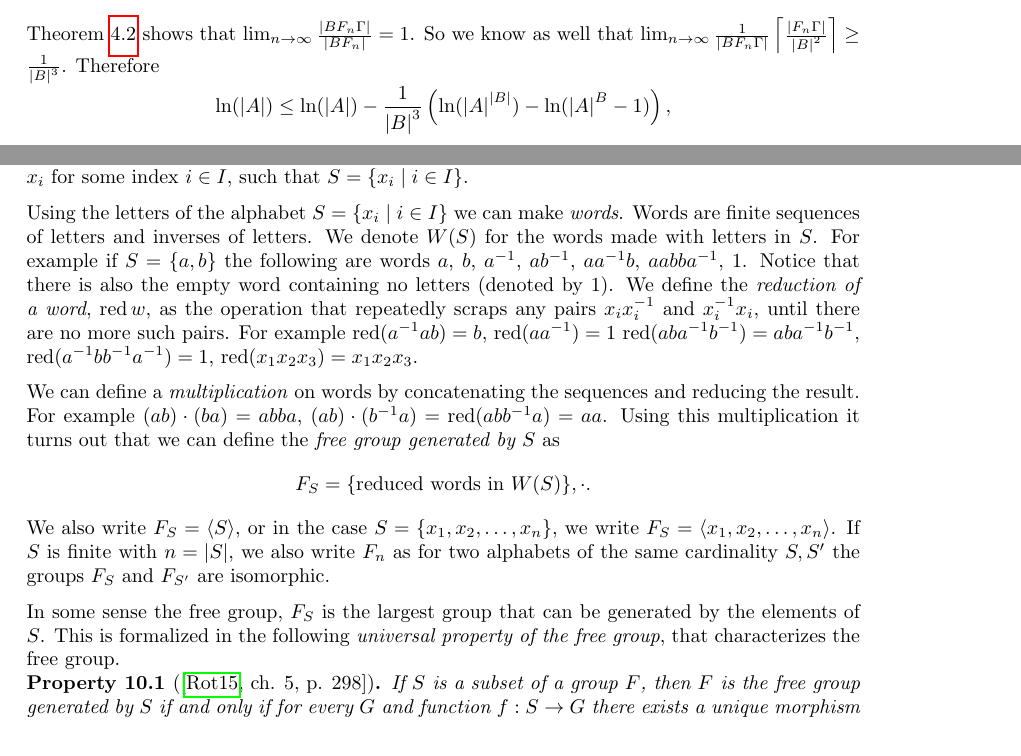
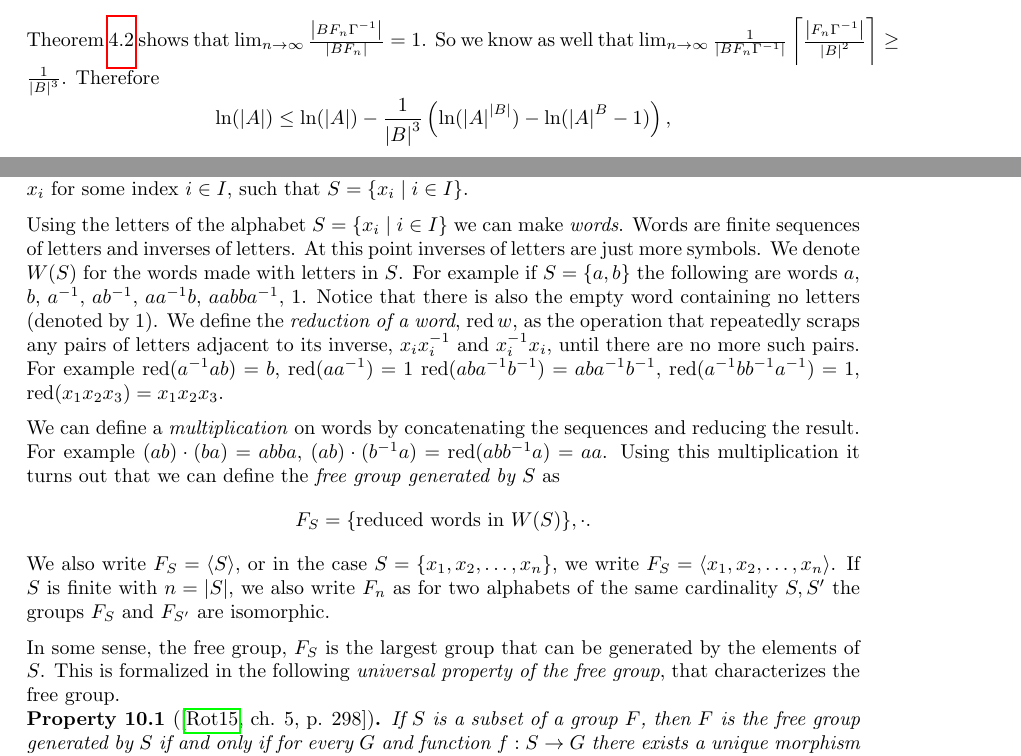
Before and after one commit to MichaelMaex/Eindproject-1, a LaTeX document (Verslag/verslag.tex): two parts of pages 20 and 26 of 28, joined at a grey line, cut at the place of the change. Compiled offline with pdfLaTeX.

Commit message:
general cleanup

```diff
--- a/Verslag/verslag.tex
+++ b/Verslag/verslag.tex
@@ -809,8 +809,8 @@ By dividing both sides by $\card{BF_n}$ we see
 \[
 	\ln(\card{A}) \le \frac{\card{BF_n\Gamma^{-1}}}{\card{BF_n}} \ln(\card{A}) - \frac{1}{\card{BF_n\Gamma^{-1}}}\left\lceil \frac{\card{F_n\Gamma^{-1}}}{\card{B}^2} \right\rceil \left( \ln(\card{A}^{\card{B}}) - \ln(\card{A}^{\card{B}} -1) \right)
 .\]
-\Cref{lem:folner_finite_subset} shows that $\lim_{n \to \infty} \frac{\card{BF_n\Gamma}}{\card{BF_n}} = 1$.
-So we know as well that $\lim_{n \to \infty} \frac{1}{\card{BF_n\Gamma}} \left\lceil \frac{\card{F_n\Gamma}}{\card{B}^2} \right\rceil \ge \frac{1}{\card{B}^3} $.
+\Cref{lem:folner_finite_subset} shows that $\lim_{n \to \infty} \frac{\card{BF_n\Gamma^{-1}}}{\card{BF_n}} = 1$.
+So we know as well that $\lim_{n \to \infty} \frac{1}{\card{BF_n\Gamma^{-1}}} \left\lceil \frac{\card{F_n\Gamma^{-1}}}{\card{B}^2} \right\rceil \ge \frac{1}{\card{B}^3} $.
 Therefore \[
 	\ln(\card{A}) \le \ln(\card{A}) - \frac{1}{\card{B}^3} \left(\ln(\card{A}^{\card{B}}) - \ln(\card{A}^{B} - 1) \right)
 ,\]
@@ -1050,8 +1050,8 @@ The details can be found in many algebra text books such as \cite[section 7.9]{a
 
 The construction of a free group starts with the notion of an \emph{alphabet}, which is a set of \emph{letters}/symbols. We usually denote the alphabet with $S$. In the case where the alphabet only contains two letters we usually denote these with  $a,b$. In other cases we usually index the letters $x_i$ for some index $i \in I$, such that  $S = \{x_i  \mid i \in I\} $.
 
-Using the letters of the alphabet  $S = \{x_i \mid i \in I\} $ we can make \emph{words}. Words are finite sequences of letters and inverses of letters. We denote $W(S)$ for the words made with letters in $S$. For example if $S = \{a,b\} $ the following are words $a$, $b$, $a^{-1}$, $ab^{-1}$, $aa^{-1}b$, $aabba^{-1}$, $1$. Notice that there is also the empty word containing no letters (denoted by $1$).
-We define the \emph{reduction of a word}, $\red w$,  as the operation that repeatedly scraps any pairs $x_ix_i^{-1}$ and $x_i^{-1}x_i$, until there are no more such pairs.
+Using the letters of the alphabet  $S = \{x_i \mid i \in I\} $ we can make \emph{words}. Words are finite sequences of letters and inverses of letters. At this point inverses of letters are just more symbols. We denote $W(S)$ for the words made with letters in $S$. For example if $S = \{a,b\} $ the following are words $a$, $b$, $a^{-1}$, $ab^{-1}$, $aa^{-1}b$, $aabba^{-1}$, $1$. Notice that there is also the empty word containing no letters (denoted by $1$).
+We define the \emph{reduction of a word}, $\red w$,  as the operation that repeatedly scraps any pairs of letters adjacent to its inverse, $x_ix_i^{-1}$ and $x_i^{-1}x_i$, until there are no more such pairs.
 For example $\red({a^{-1}ab}) = b$, $\red(a a^{-1}) =1$ $\red(aba^{-1}b^{-1}) = aba^{-1}b^{-1}$, $\red(a^{-1}bb^{-1}a^{-1}) = 1$, $\red(x_1x_2x_3) = x_1x_2x_3$.
 
 We can define a \emph{multiplication} on words by concatenating the sequences and reducing the result. For example $(ab)\cdot (ba) = abba$, $(ab)\cdot(b^{-1}a) = \red(abb^{-1}a) = aa$.
@@ -1061,7 +1061,7 @@ Using this multiplication it turns out that we can define the \emph{free group g
 We also write $F_S = \left<S \right>$, or in the case $S = \{x_1, x_2, \ldots, x_n\} $, we write $F_S = \left<x_1, x_2, \ldots, x_n \right>$. If  $S$ is finite with  $n = \card{S}$, we also write  $F_n$ as for two alphabets of the same cardinality  $S, S'$ the groups $F_S$ and $F_{S'}$ are isomorphic.
 
 
-In some sense the free group, $F_S$ is the largest group that can be generated by the elements of $S$. This is formalized in the following \emph{universal property of the free group}, that characterizes the free group.
+In some sense, the free group, $F_S$ is the largest group that can be generated by the elements of $S$. This is formalized in the following \emph{universal property of the free group}, that characterizes the free group.
 \begin{property}[{\cite[ch. 5, p. 298]{rotman_advanced_2015}}]
 	If  $S$ is a subset of a group  $F$, then $F$ is the free group generated by $S$ if and only if for every $G$ and function $f:S \to G$ there exists a unique morphism $\phi:F \to G$ such that $\phi(s) = f(s)$ for all $s \in S$.
 	I.e. such that $\phi$ makes the following diagram commute:
```
Also changed, not shown: Verslag/verslag.tex (2 more changed lines).
